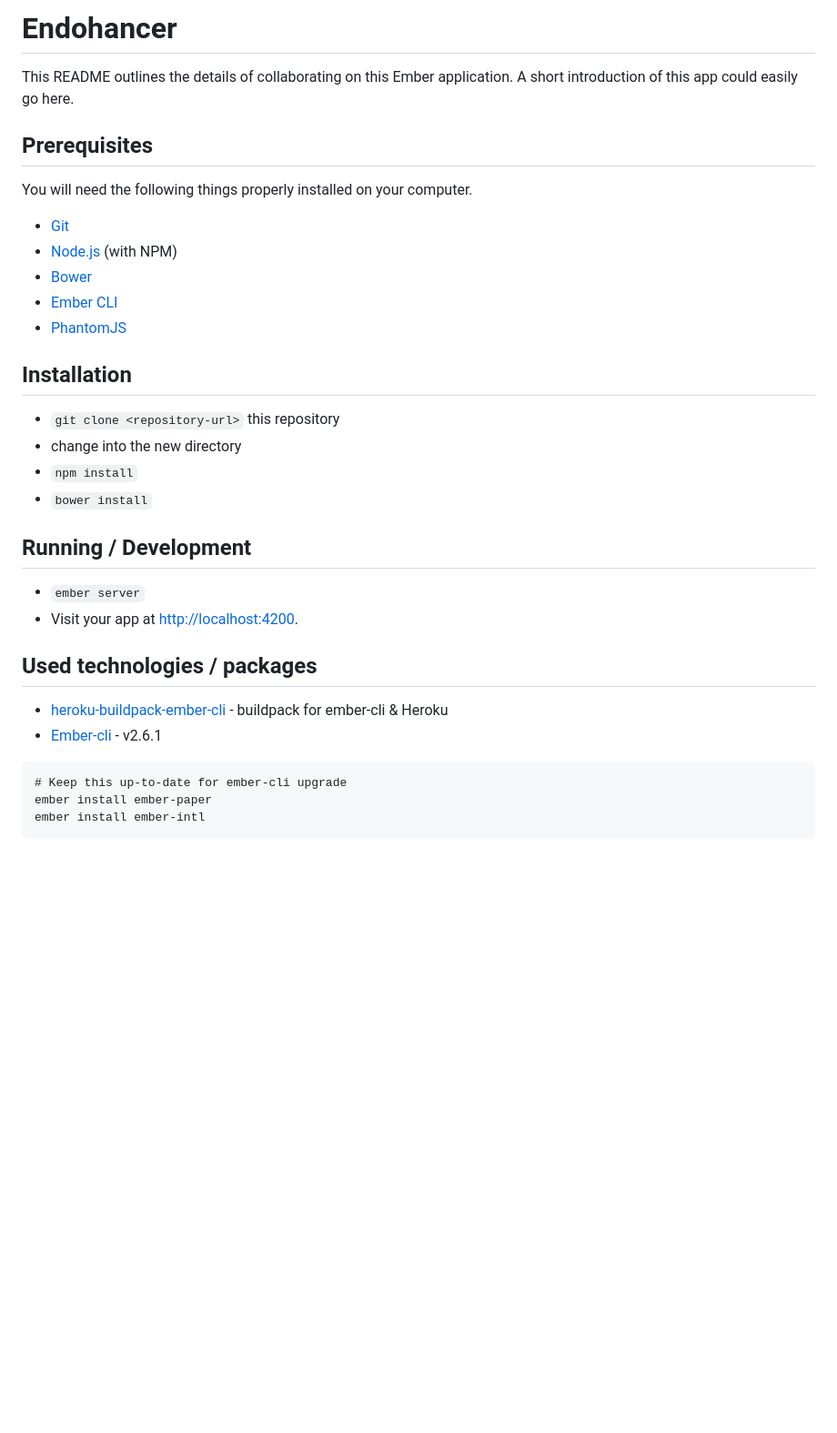
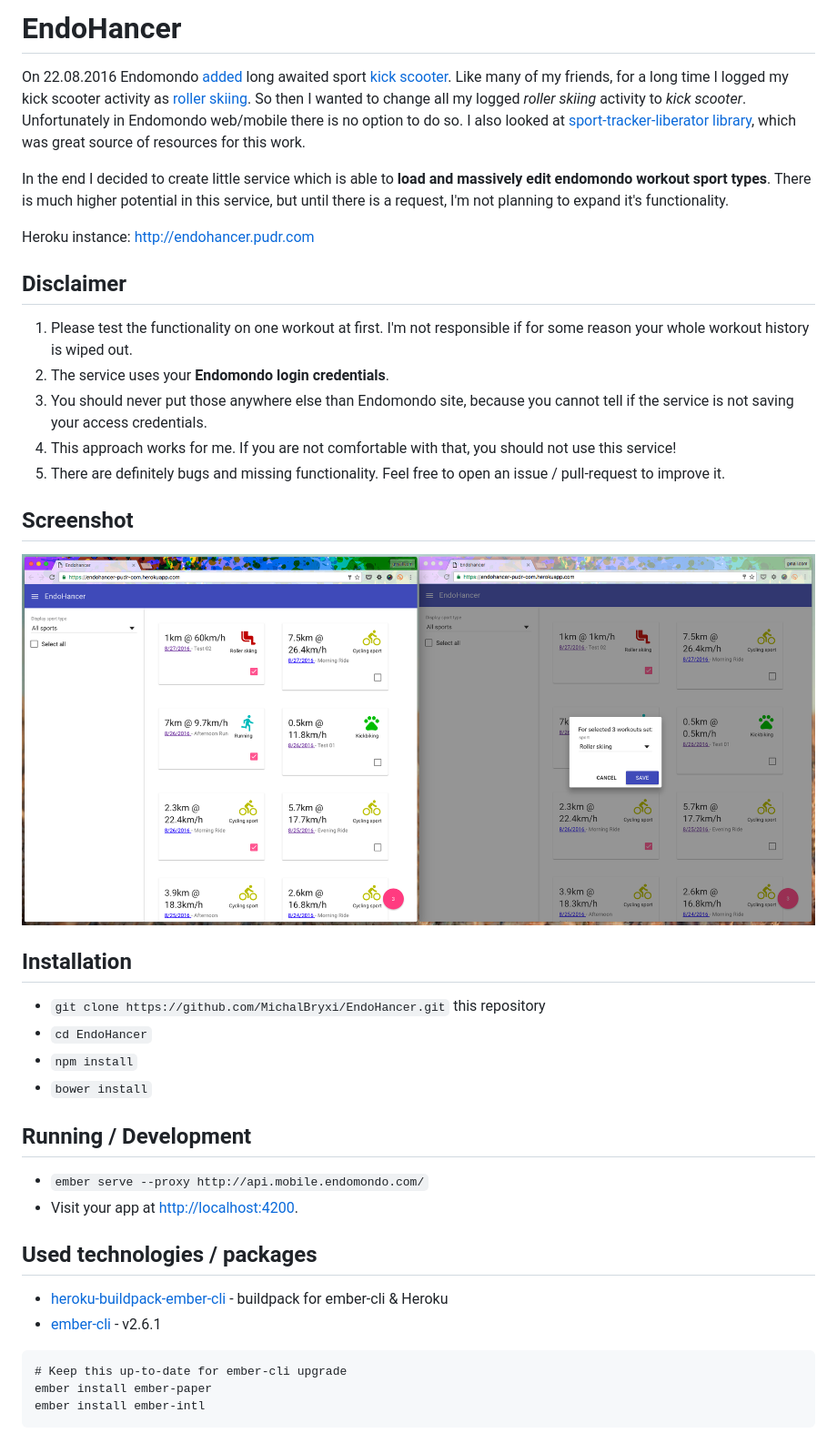
Before and after one commit to MichalBryxi/EndoHancer, a Markdown page: README.md, the part around the change. Shown: that part at 91% size. GitHub-like rendering; pictures changed too: doc/screenshot.png (added); blank space fills up the shorter version.

Commit message:
Update README.md
- Add screenshots & story & disclaimer to README.md
- Add disclaimer to login part
- Add link to GitHub from app

````diff
--- a/README.md
+++ b/README.md
@@ -1,35 +1,40 @@
-# Endohancer
+# EndoHancer
 
-This README outlines the details of collaborating on this Ember application.
-A short introduction of this app could easily go here.
+On 22.08.2016 Endomondo [added](https://support.endomondo.com/hc/en-us/articles/225992148-Android-App-Update-16-8-1) long awaited sport [kick scooter](http://www.kolobezky-plzen.cz/). Like many of my friends, for a long time I logged my kick scooter activity as [roller skiing](https://en.wikipedia.org/wiki/Roller_skiing). So then I wanted to change all my logged *roller skiing* activity to *kick scooter*. Unfortunately in Endomondo web/mobile there is no option to do so. I also looked at [sport-tracker-liberator library](https://github.com/isoteemu/sports-tracker-liberator), which was great source of resources for this work.
 
-## Prerequisites
+In the end I decided to create little service which is able to **load and massively edit endomondo workout sport types**. There is much higher potential in this service, but until there is a request, I'm not planning to expand it's functionality.
 
-You will need the following things properly installed on your computer.
+Heroku instance: http://endohancer.pudr.com
 
-* [Git](http://git-scm.com/)
-* [Node.js](http://nodejs.org/) (with NPM)
-* [Bower](http://bower.io/)
-* [Ember CLI](http://ember-cli.com/)
-* [PhantomJS](http://phantomjs.org/)
+## Disclaimer ##
+
+1. Please test the functionality on one workout at first. I'm not responsible if for some reason your whole workout history is wiped out.
+1. The service uses your **Endomondo login credentials**.
+  1. You should never put those anywhere else than Endomondo site, because you cannot tell if the service is not saving your access credentials.
+  1. This approach works for me. If you are not comfortable with that, you should not use this service!
+1. There are definitely bugs and missing functionality. Feel free to open an issue / pull-request to improve it.
+
+## Screenshot ##
+
+![ScreenShot](doc/screenshot.png)
 
 ## Installation
 
-* `git clone <repository-url>` this repository
-* change into the new directory
+* `git clone https://github.com/MichalBryxi/EndoHancer.git` this repository
+* `cd EndoHancer`
 * `npm install`
 * `bower install`
 
 ## Running / Development
 
-* `ember server`
+* `ember serve --proxy http://api.mobile.endomondo.com/`
 * Visit your app at [http://localhost:4200](http://localhost:4200).
 
 ## Used technologies / packages
 
  * [heroku-buildpack-ember-cli](https://github.com/tonycoco/heroku-buildpack-ember-cli) - buildpack for ember-cli & Heroku
- * [Ember-cli](https://ember-cli.com/) - v2.6.1
- ```!sh
+ * [ember-cli](https://ember-cli.com/) - v2.6.1
+ ```
  # Keep this up-to-date for ember-cli upgrade
  ember install ember-paper
  ember install ember-intl
````
Also changed, not shown: 2 other files.
